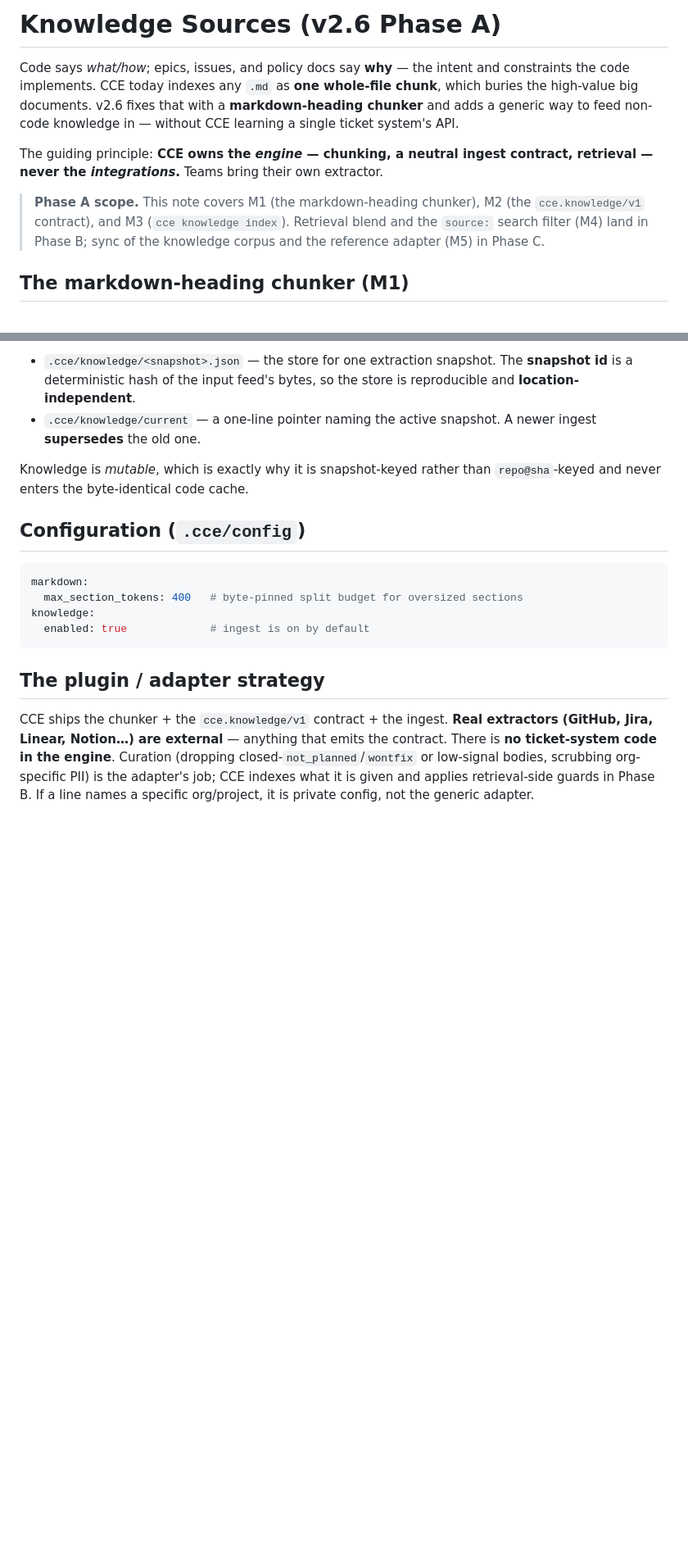
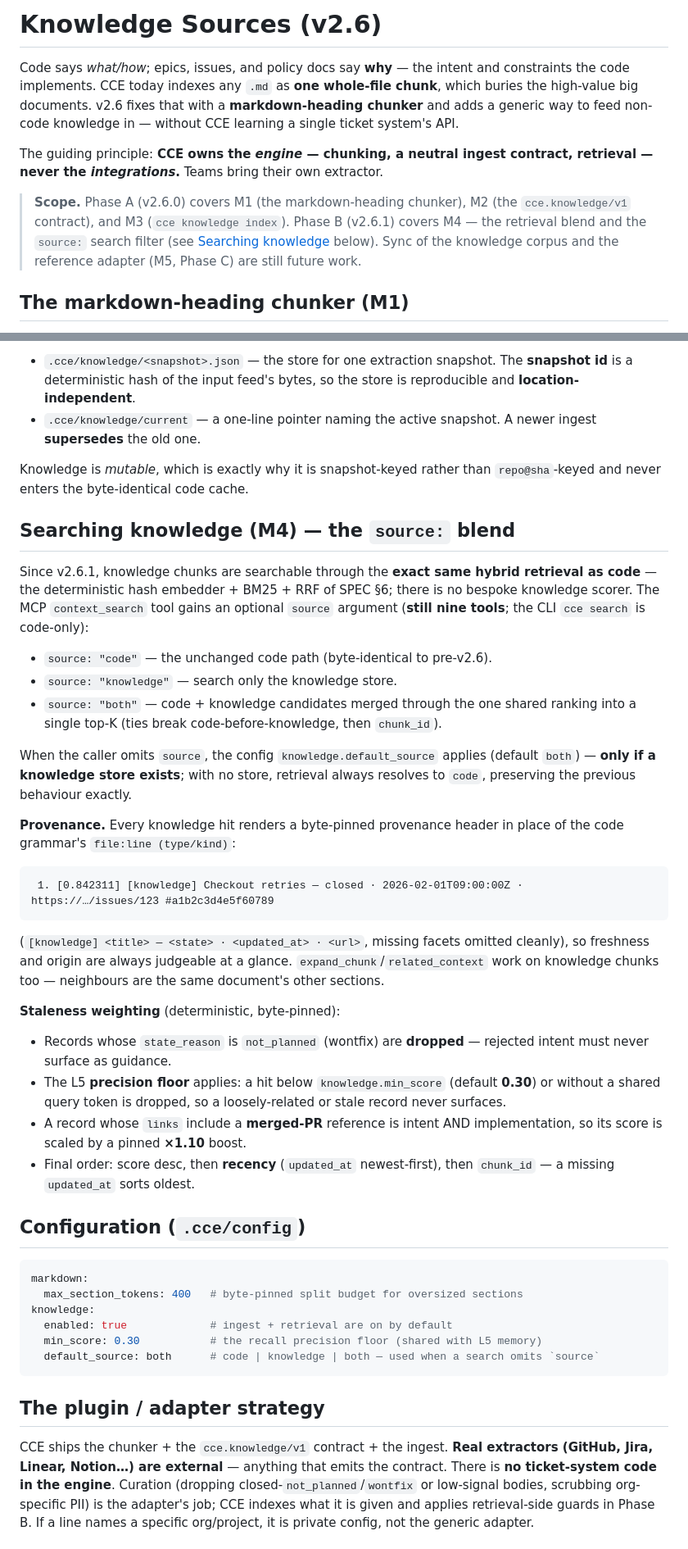
Before and after one commit to Davidslv/cce-rust, a Markdown page: docs/knowledge.md, 2 parts joined by grey strips. Shown at 82% size. Drawn GitHub-style; blank space fills up the shorter version.

Commit message:
docs(knowledge,mcp): carry the v2.6.1 retrieval blend (#34)
- knowledge.md: retire the stale 'M4 lands in Phase B' scoping note (Phase B
  shipped in v2.6.1); add the 'Searching knowledge (M4)' section — the
  context_search source: code|knowledge|both blend, the byte-pinned provenance
  header, and the deterministic staleness weighting (wontfix-drop, 0.30
  precision floor, merged-PR x1.10 boost, recency ordering); document the
  knowledge.min_score / knowledge.default_source config keys.
- mcp.md: add the missing 'source' property to the context_search input schema
  (it is in the served schema) with the default-resolution rule and a pointer
  to knowledge.md; document that cce init gitignores .cce/* (v2.6.3).

````diff
--- a/docs/knowledge.md
+++ b/docs/knowledge.md
@@ -1,4 +1,4 @@
-# Knowledge Sources (v2.6 Phase A)
+# Knowledge Sources (v2.6)
 
 Code says *what/how*; epics, issues, and policy docs say **why** — the intent and
 constraints the code implements. CCE today indexes any `.md` as **one whole-file
@@ -9,10 +9,11 @@ without CCE learning a single ticket system's API.
 The guiding principle: **CCE owns the *engine* — chunking, a neutral ingest
 contract, retrieval — never the *integrations*.** Teams bring their own extractor.
 
-> **Phase A scope.** This note covers M1 (the markdown-heading chunker), M2 (the
-> `cce.knowledge/v1` contract), and M3 (`cce knowledge index`). Retrieval blend and
-> the `source:` search filter (M4) land in Phase B; sync of the knowledge corpus and
-> the reference adapter (M5) in Phase C.
+> **Scope.** Phase A (v2.6.0) covers M1 (the markdown-heading chunker), M2 (the
+> `cce.knowledge/v1` contract), and M3 (`cce knowledge index`). Phase B (v2.6.1)
+> covers M4 — the retrieval blend and the `source:` search filter (see
+> [Searching knowledge](#searching-knowledge-m4--the-source-blend) below). Sync of
+> the knowledge corpus and the reference adapter (M5, Phase C) are still future work.
 
 ## The markdown-heading chunker (M1)
 
@@ -100,13 +101,55 @@ The result is written to a **separate, snapshot-keyed knowledge store** under
 Knowledge is *mutable*, which is exactly why it is snapshot-keyed rather than
 `repo@sha`-keyed and never enters the byte-identical code cache.
 
+## Searching knowledge (M4) — the `source:` blend
+
+Since v2.6.1, knowledge chunks are searchable through the **exact same hybrid
+retrieval as code** — the deterministic hash embedder + BM25 + RRF of SPEC §6; there
+is no bespoke knowledge scorer. The MCP `context_search` tool gains an optional
+`source` argument (**still nine tools**; the CLI `cce search` is code-only):
+
+- `source: "code"` — the unchanged code path (byte-identical to pre-v2.6).
+- `source: "knowledge"` — search only the knowledge store.
+- `source: "both"` — code + knowledge candidates merged through the one shared
+  ranking into a single top-K (ties break code-before-knowledge, then `chunk_id`).
+
+When the caller omits `source`, the config `knowledge.default_source` applies (default
+`both`) — **only if a knowledge store exists**; with no store, retrieval always
+resolves to `code`, preserving the previous behaviour exactly.
+
+**Provenance.** Every knowledge hit renders a byte-pinned provenance header in place
+of the code grammar's `file:line (type/kind)`:
+
+```
+ 1. [0.842311] [knowledge] Checkout retries — closed · 2026-02-01T09:00:00Z · https://…/issues/123 #a1b2c3d4e5f60789
+```
+
+(`[knowledge] <title> — <state> · <updated_at> · <url>`, missing facets omitted
+cleanly), so freshness and origin are always judgeable at a glance.
+`expand_chunk`/`related_context` work on knowledge chunks too — neighbours are the
+same document's other sections.
+
+**Staleness weighting** (deterministic, byte-pinned):
+
+- Records whose `state_reason` is `not_planned` (wontfix) are **dropped** — rejected
+  intent must never surface as guidance.
+- The L5 **precision floor** applies: a hit below `knowledge.min_score` (default
+  **0.30**) or without a shared query token is dropped, so a loosely-related or
+  stale record never surfaces.
+- A record whose `links` include a **merged-PR** reference is intent AND
+  implementation, so its score is scaled by a pinned **×1.10** boost.
+- Final order: score desc, then **recency** (`updated_at` newest-first), then
+  `chunk_id` — a missing `updated_at` sorts oldest.
+
 ## Configuration (`.cce/config`)
 
 ```yaml
 markdown:
   max_section_tokens: 400   # byte-pinned split budget for oversized sections
 knowledge:
-  enabled: true             # ingest is on by default
+  enabled: true             # ingest + retrieval are on by default
+  min_score: 0.30           # the recall precision floor (shared with L5 memory)
+  default_source: both      # code | knowledge | both — used when a search omits `source`
 ```
 
 ## The plugin / adapter strategy
````
Also changed, not shown: docs/mcp.md (+21 -2 lines).
